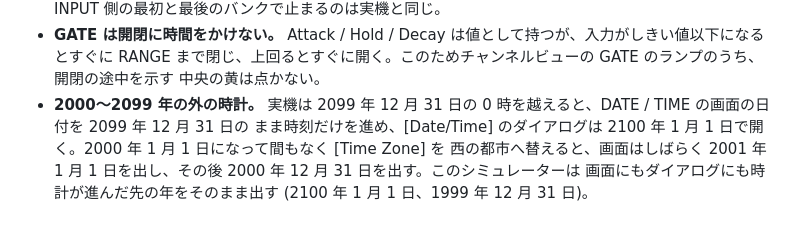
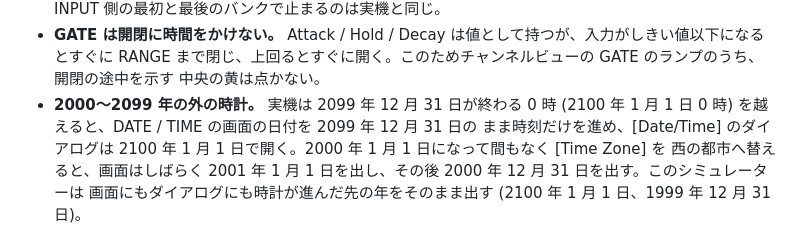
Before and after one commit to semnil/urx-lcd-sim, a Markdown page: docs/ja/known-issues.md, the part around the change. GitHub-like rendering.

Commit message:
Name the moment the unit's date stops at 2099 in Japanese as in English
known-issues in Japanese said the unit's DATE / TIME screen keeps 31
December 2099 past 0:00 on 31 December 2099, which reads as the start
of that day, while the English says past midnight at its end. The
Japanese now names the end of 31 December 2099, 0:00 on 1 January 2100.

Co-Authored-By: Claude Opus 5.5 <noreply@anthropic.com>

```diff
--- a/docs/ja/known-issues.md
+++ b/docs/ja/known-issues.md
@@ -69,7 +69,7 @@
 - **GATE は開閉に時間をかけない。** Attack / Hold / Decay は値として持つが、入力がしきい値以下になるとすぐに
   RANGE まで閉じ、上回るとすぐに開く。このためチャンネルビューの GATE のランプのうち、開閉の途中を示す
   中央の黄は点かない。
-- **2000〜2099 年の外の時計。** 実機は 2099 年 12 月 31 日の 0 時を越えると、DATE / TIME の画面の日付を 2099 年 12 月 31 日の
+- **2000〜2099 年の外の時計。** 実機は 2099 年 12 月 31 日が終わる 0 時 (2100 年 1 月 1 日 0 時) を越えると、DATE / TIME の画面の日付を 2099 年 12 月 31 日の
   まま時刻だけを進め、[Date/Time] のダイアログは 2100 年 1 月 1 日で開く。2000 年 1 月 1 日になって間もなく [Time Zone] を
   西の都市へ替えると、画面はしばらく 2001 年 1 月 1 日を出し、その後 2000 年 12 月 31 日を出す。このシミュレーターは
   画面にもダイアログにも時計が進んだ先の年をそのまま出す (2100 年 1 月 1 日、1999 年 12 月 31 日)。
```
